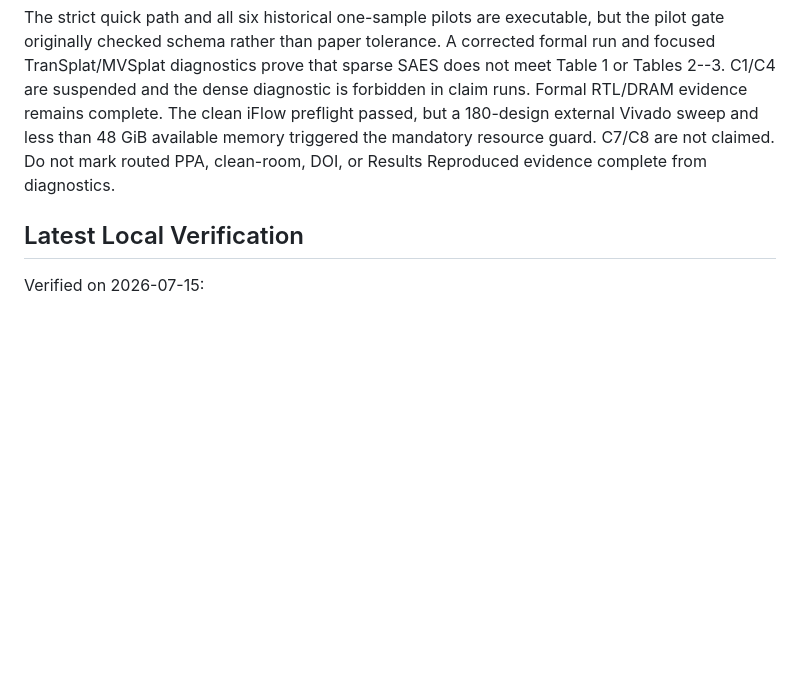
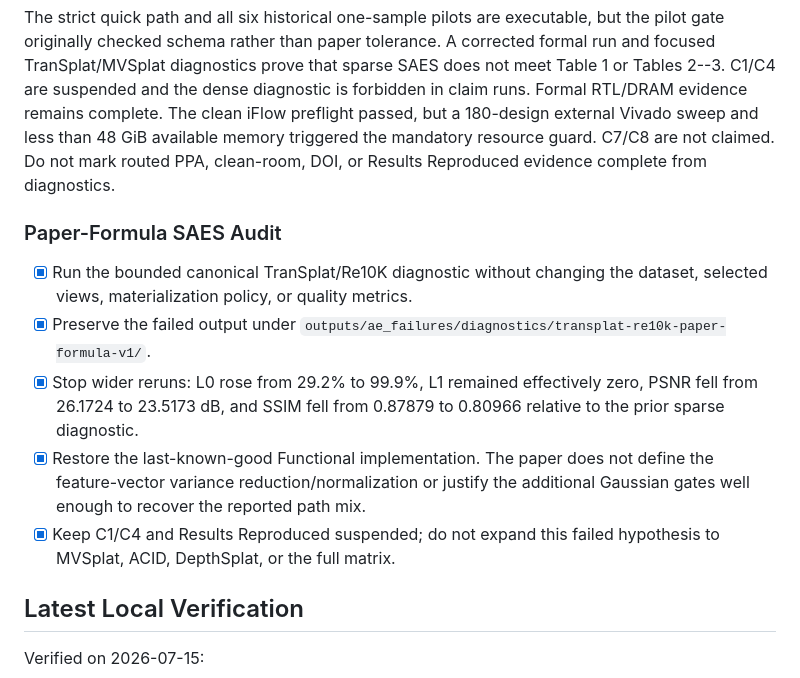
Before and after one commit to MAdrid1011/SCARF, a Markdown page: CHECKLIST.md, the part around the change. Drawn GitHub-style; blank space fills up the shorter version.

```diff
--- a/CHECKLIST.md
+++ b/CHECKLIST.md
@@ -79,6 +79,21 @@ sweep and less than 48 GiB available memory triggered the mandatory resource
 guard. C7/C8 are not claimed. Do not mark routed PPA, clean-room, DOI, or
 Results Reproduced evidence complete from diagnostics.
 
+### Paper-Formula SAES Audit
+
+- [x] Run the bounded canonical TranSplat/Re10K diagnostic without changing
+  the dataset, selected views, materialization policy, or quality metrics.
+- [x] Preserve the failed output under
+  `outputs/ae_failures/diagnostics/transplat-re10k-paper-formula-v1/`.
+- [x] Stop wider reruns: L0 rose from 29.2% to 99.9%, L1 remained effectively
+  zero, PSNR fell from 26.1724 to 23.5173 dB, and SSIM fell from 0.87879 to
+  0.80966 relative to the prior sparse diagnostic.
+- [x] Restore the last-known-good Functional implementation. The paper does
+  not define the feature-vector variance reduction/normalization or justify
+  the additional Gaussian gates well enough to recover the reported path mix.
+- [x] Keep C1/C4 and Results Reproduced suspended; do not expand this failed
+  hypothesis to MVSplat, ACID, DepthSplat, or the full matrix.
+
 ## Latest Local Verification
 
 Verified on 2026-07-15:
```
Also changed, not shown: PLAN.md (+31 -0 lines).
